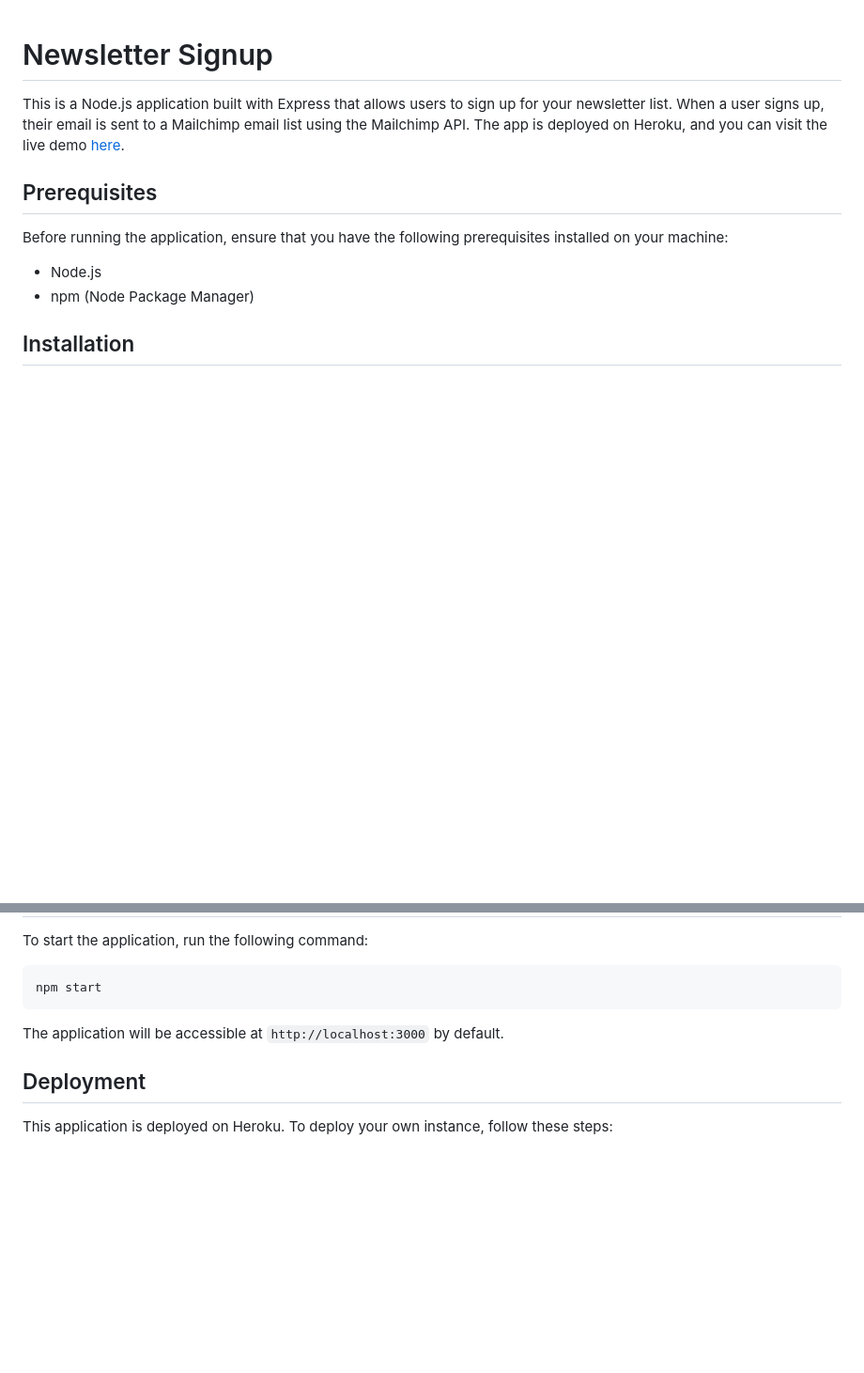
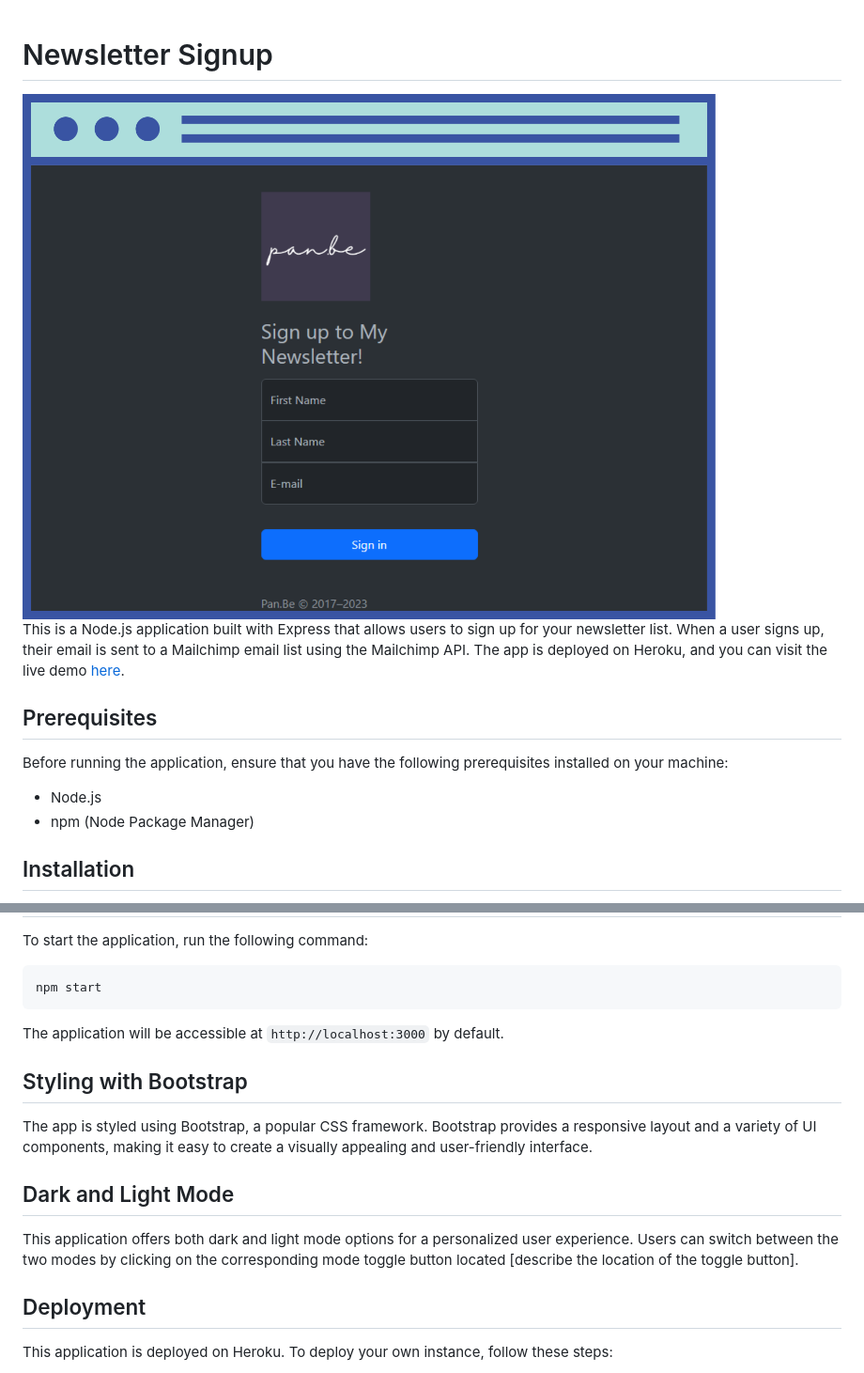
Before and after one commit to Pan-be/Newsletter-SignUp, a Markdown page: readme.md, 2 parts joined by grey strips. Shown: that part at 94% size. Drawn GitHub-style; pictures changed too: public/images/SignUp.png (added); blank space fills up the shorter version.

Commit message:
added printscreen to readme.md

```diff
--- a/readme.md
+++ b/readme.md
@@ -1,4 +1,6 @@
 # Newsletter Signup
+
+<img src="public/images/SignUp.png">
 
 This is a Node.js application built with Express that allows users to sign up for your newsletter list. When a user signs up, their email is sent to a Mailchimp email list using the Mailchimp API. The app is deployed on Heroku, and you can visit the live demo [here](your-demo-link).
 
@@ -52,6 +54,12 @@ npm start
 
 The application will be accessible at `http://localhost:3000` by default.
 
+## Styling with Bootstrap
+The app is styled using Bootstrap, a popular CSS framework. Bootstrap provides a responsive layout and a variety of UI components, making it easy to create a visually appealing and user-friendly interface.
+
+## Dark and Light Mode
+This application offers both dark and light mode options for a personalized user experience. Users can switch between the two modes by clicking on the corresponding mode toggle button located [describe the location of the toggle button].
+
 ## Deployment
 
 This application is deployed on Heroku. To deploy your own instance, follow these steps:
```
